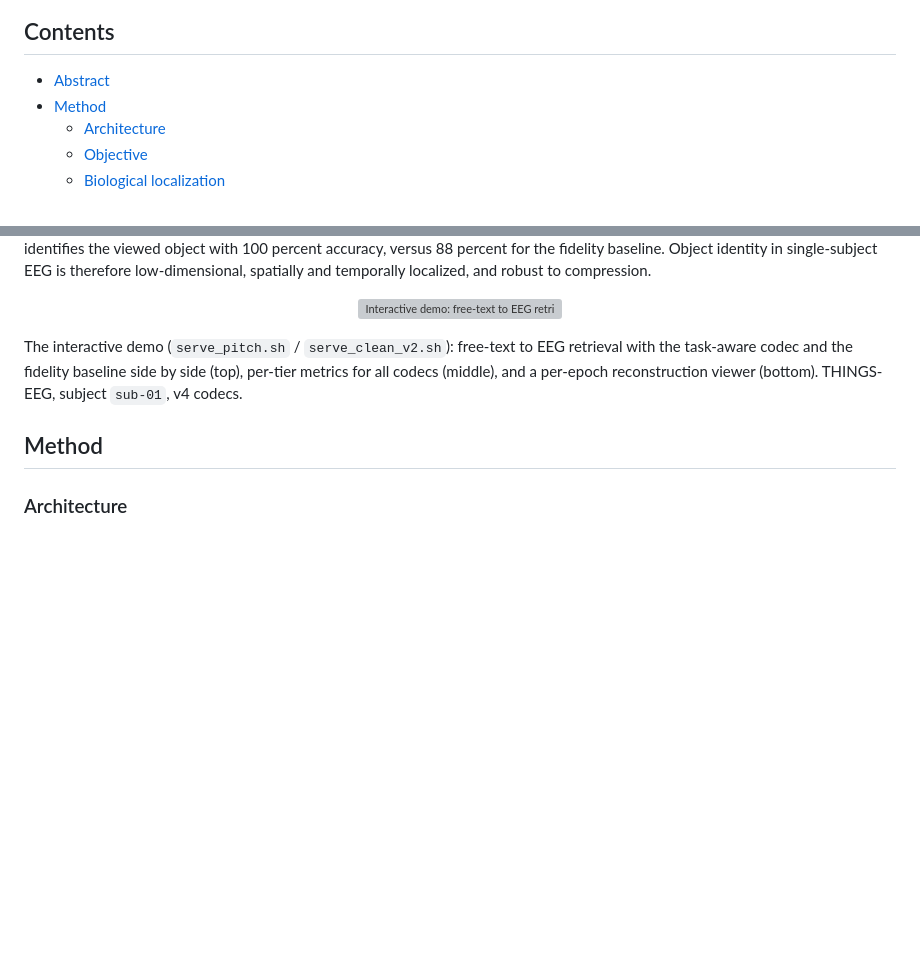
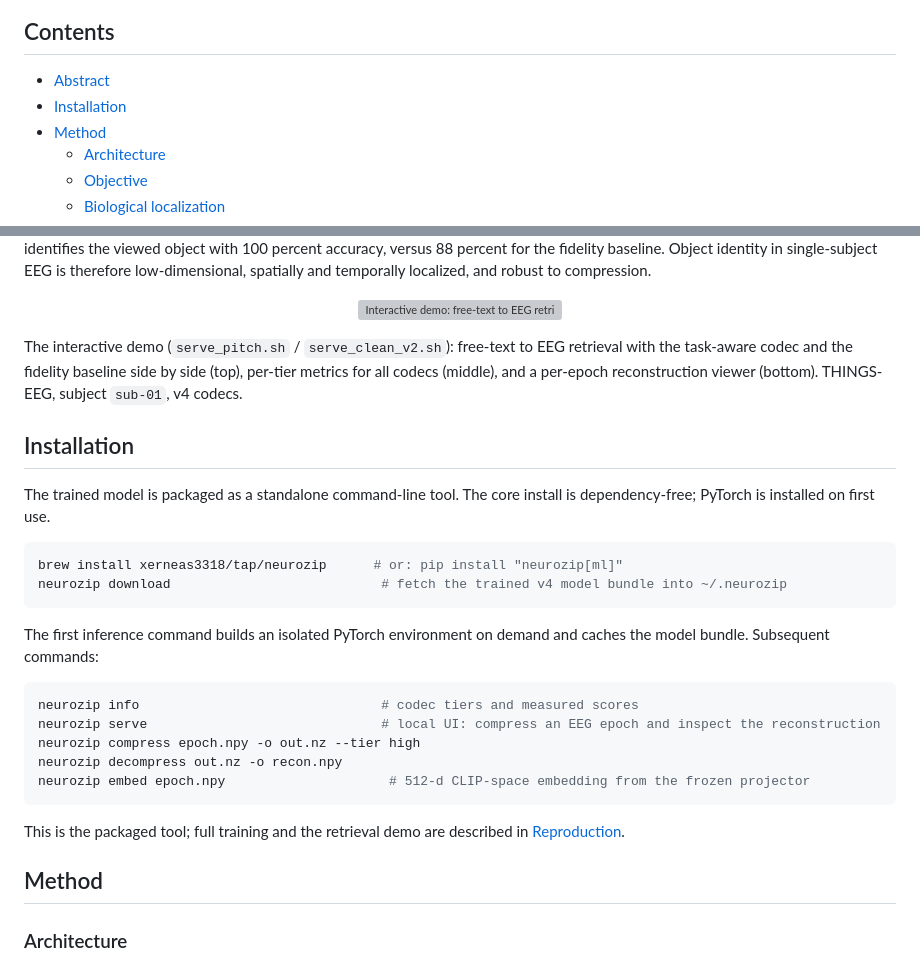
Before and after one commit to xerneas3318/NeuroZip, a Markdown page: README.md, 2 parts joined by grey strips. GitHub-like rendering; blank space fills up the shorter version; grey boxes are pictures that could not be loaded.

Commit message:
README: add Installation section (brew install + neurozip download/serve/compress)

````diff
--- a/README.md
+++ b/README.md
@@ -16,6 +16,7 @@ Task-aware neural compression of single-trial EEG. The codec is trained to prese
 
 ## Contents
 - [Abstract](#abstract)
+- [Installation](#installation)
 - [Method](#method)
   - [Architecture](#architecture)
   - [Objective](#objective)
@@ -41,6 +42,27 @@ Two results follow on THINGS-EEG (subject `sub-01`). First, the compressed corpu
 <p align="center"><img src="images/demo_interface.png" width="900" alt="Interactive demo: free-text to EEG retrieval, per-tier codec metrics, and the reconstruction viewer" /></p>
 
 The interactive demo (`serve_pitch.sh` / `serve_clean_v2.sh`): free-text to EEG retrieval with the task-aware codec and the fidelity baseline side by side (top), per-tier metrics for all codecs (middle), and a per-epoch reconstruction viewer (bottom). THINGS-EEG, subject `sub-01`, v4 codecs.
+
+## Installation
+
+The trained model is packaged as a standalone command-line tool. The core install is dependency-free; PyTorch is installed on first use.
+
+```bash
+brew install xerneas3318/tap/neurozip      # or: pip install "neurozip[ml]"
+neurozip download                           # fetch the trained v4 model bundle into ~/.neurozip
+```
+
+The first inference command builds an isolated PyTorch environment on demand and caches the model bundle. Subsequent commands:
+
+```bash
+neurozip info                               # codec tiers and measured scores
+neurozip serve                              # local UI: compress an EEG epoch and inspect the reconstruction
+neurozip compress epoch.npy -o out.nz --tier high
+neurozip decompress out.nz -o recon.npy
+neurozip embed epoch.npy                     # 512-d CLIP-space embedding from the frozen projector
+```
+
+This is the packaged tool; full training and the retrieval demo are described in [Reproduction](#reproduction).
 
 ## Method
 
````
